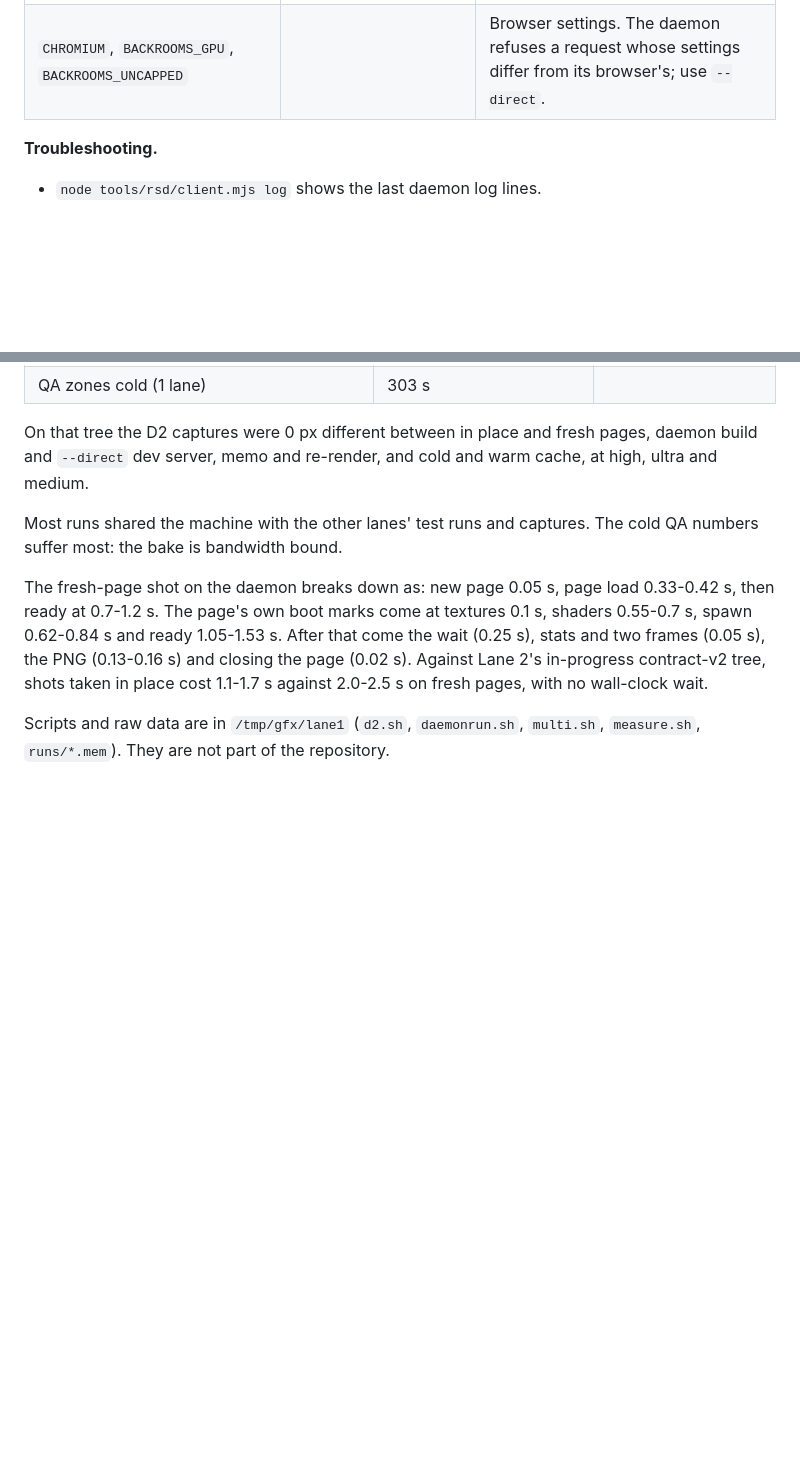
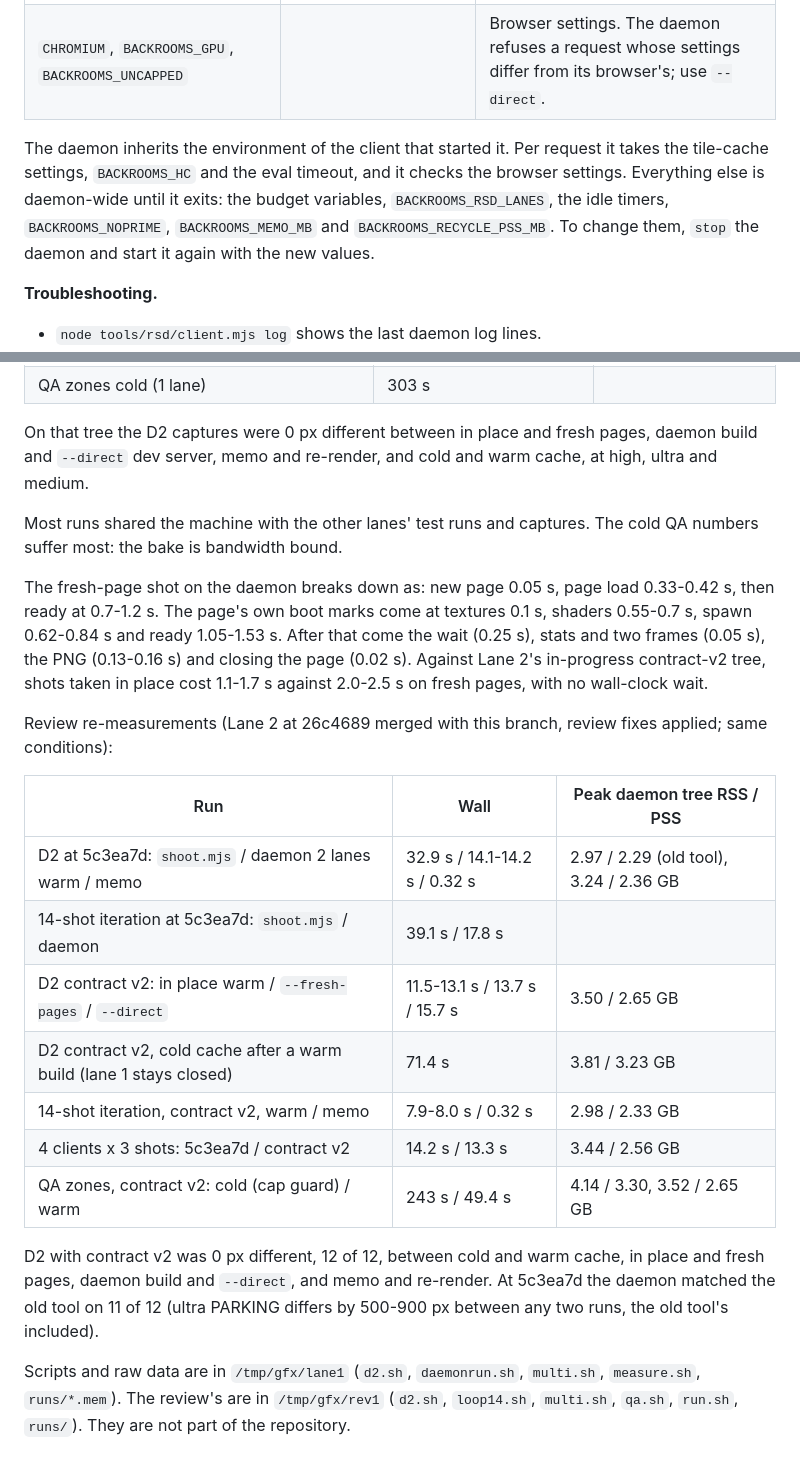
Before and after one commit to AidenAllredOfficial/backrooms-oneshot-opus5-5, a Markdown page: docs/CAPTURE.md, 2 parts joined by grey strips. GitHub-like rendering; blank space fills up the shorter version.

Commit message:
Document the daemon's inherited environment and the review's re-measurements
Co-Authored-By: Claude Opus 5.5 (1M context) <noreply@anthropic.com>

```diff
--- a/docs/CAPTURE.md
+++ b/docs/CAPTURE.md
@@ -290,6 +290,11 @@ The last resort stays outside the repository: an ad-hoc OOM guard script run by
 | `BACKROOMS_TILE_CACHE`, `_DIR`, `_MB` | on, `~/.cache/backrooms-tilecache`, 8192 | Tile cache per client (the daemon serves each setting separately). |
 | `CHROMIUM`, `BACKROOMS_GPU`, `BACKROOMS_UNCAPPED` | | Browser settings. The daemon refuses a request whose settings differ from its browser's; use `--direct`. |
 
+The daemon inherits the environment of the client that started it. Per request it takes the tile-cache settings,
+`BACKROOMS_HC` and the eval timeout, and it checks the browser settings. Everything else is daemon-wide until it
+exits: the budget variables, `BACKROOMS_RSD_LANES`, the idle timers, `BACKROOMS_NOPRIME`, `BACKROOMS_MEMO_MB` and
+`BACKROOMS_RECYCLE_PSS_MB`. To change them, `stop` the daemon and start it again with the new values.
+
 **Troubleshooting.**
 - `node tools/rsd/client.mjs log` shows the last daemon log lines.
 - `stop` ends the daemon; the next call starts a fresh one.
@@ -345,5 +350,22 @@ The fresh-page shot on the daemon breaks down as: new page 0.05 s, page load 0.3
 the page (0.02 s). Against Lane 2's in-progress contract-v2 tree, shots taken in place cost 1.1-1.7 s against
 2.0-2.5 s on fresh pages, with no wall-clock wait.
 
+Review re-measurements (Lane 2 at 26c4689 merged with this branch, review fixes applied; same conditions):
+
+| Run | Wall | Peak daemon tree RSS / PSS |
+|---|---|---|
+| D2 at 5c3ea7d: `shoot.mjs` / daemon 2 lanes warm / memo | 32.9 s / 14.1-14.2 s / 0.32 s | 2.97 / 2.29 (old tool), 3.24 / 2.36 GB |
+| 14-shot iteration at 5c3ea7d: `shoot.mjs` / daemon | 39.1 s / 17.8 s | |
+| D2 contract v2: in place warm / `--fresh-pages` / `--direct` | 11.5-13.1 s / 13.7 s / 15.7 s | 3.50 / 2.65 GB |
+| D2 contract v2, cold cache after a warm build (lane 1 stays closed) | 71.4 s | 3.81 / 3.23 GB |
+| 14-shot iteration, contract v2, warm / memo | 7.9-8.0 s / 0.32 s | 2.98 / 2.33 GB |
+| 4 clients x 3 shots: 5c3ea7d / contract v2 | 14.2 s / 13.3 s | 3.44 / 2.56 GB |
+| QA zones, contract v2: cold (cap guard) / warm | 243 s / 49.4 s | 4.14 / 3.30, 3.52 / 2.65 GB |
+
+D2 with contract v2 was 0 px different, 12 of 12, between cold and warm cache, in place and fresh pages, daemon build
+and `--direct`, and memo and re-render. At 5c3ea7d the daemon matched the old tool on 11 of 12 (ultra PARKING
+differs by 500-900 px between any two runs, the old tool's included).
+
 Scripts and raw data are in `/tmp/gfx/lane1` (`d2.sh`, `daemonrun.sh`, `multi.sh`, `measure.sh`, `runs/*.mem`).
-They are not part of the repository.
+The review's are in `/tmp/gfx/rev1` (`d2.sh`, `loop14.sh`, `multi.sh`, `qa.sh`, `run.sh`, `runs/`). They are not
+part of the repository.
```
